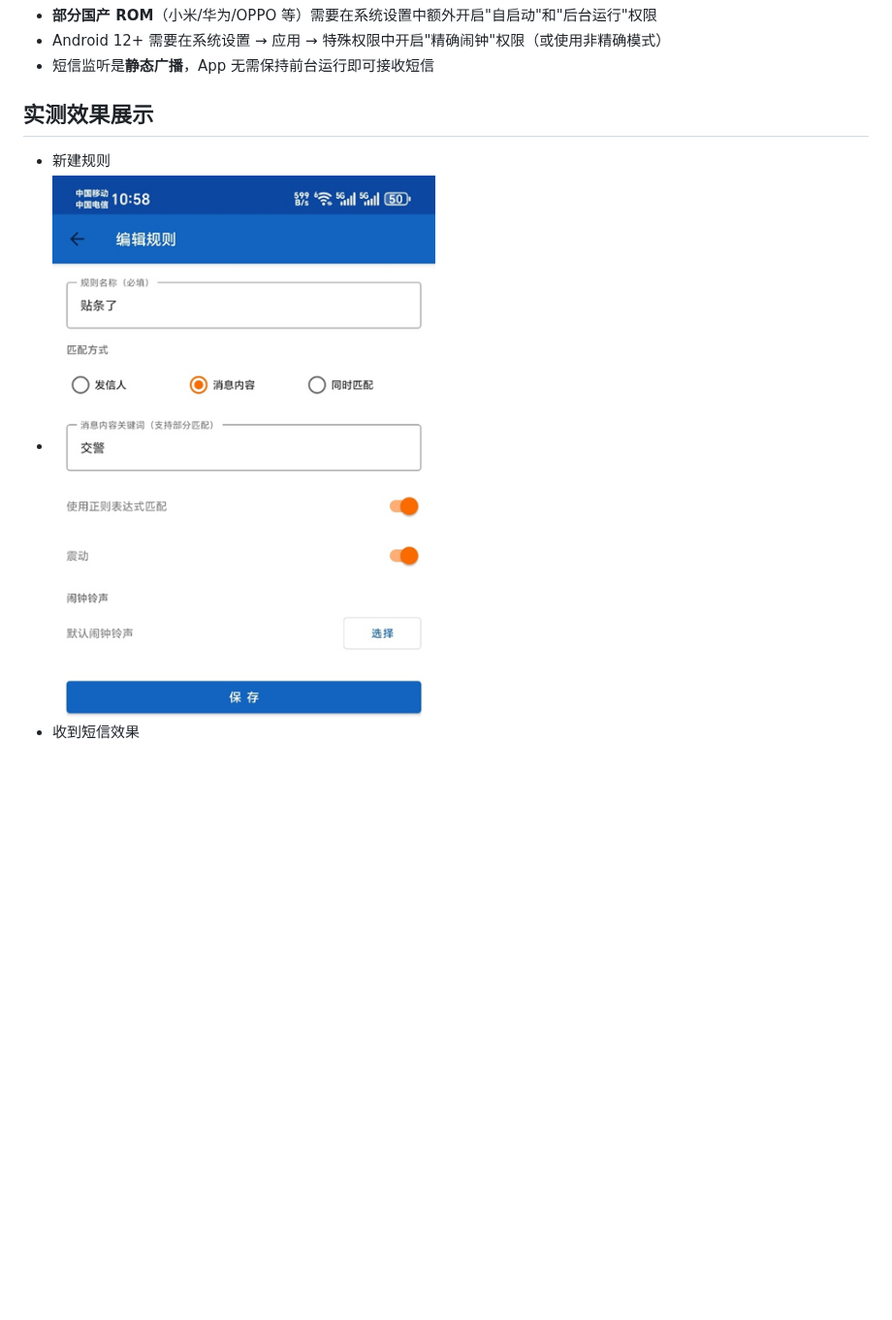
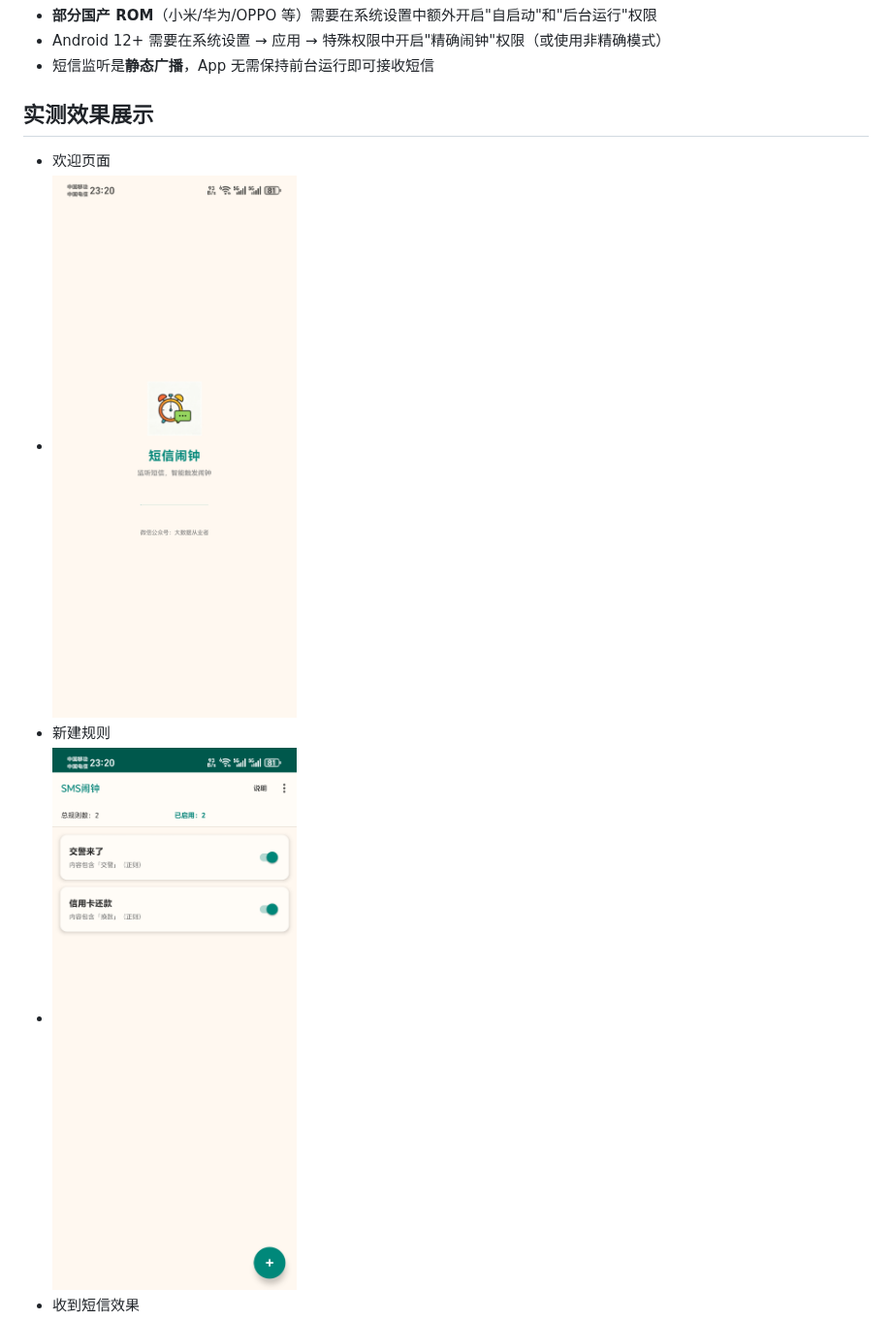
Before and after one commit to felixzh2020/SmsAlarmApp, a Markdown page: README.md, the part around the change. Shown at 97% size. Drawn GitHub-style; pictures changed too: images/30203f8370f8e226808b027296184723.jpg (added), images/bf7c1e89aa79f3c4b37824faff7f168d.jpg (added), images/img1.png (deleted); blank space fills up the shorter version.

```diff
--- a/README.md
+++ b/README.md
@@ -99,7 +99,9 @@ SmsAlarmApp/
 - 短信监听是**静态广播**，App 无需保持前台运行即可接收短信
 
 ## 实测效果展示
+- 欢迎页面
+- ![bf7c1e89aa79f3c4b37824faff7f168d.jpg](images/bf7c1e89aa79f3c4b37824faff7f168d.jpg)
 - 新建规则
-- ![img.png](images/img1.png)
+- ![30203f8370f8e226808b027296184723.jpg](images/30203f8370f8e226808b027296184723.jpg)
 - 收到短信效果
 - ![img.png](images/img2.png)
```
Also changed, not shown: 10 other files.
